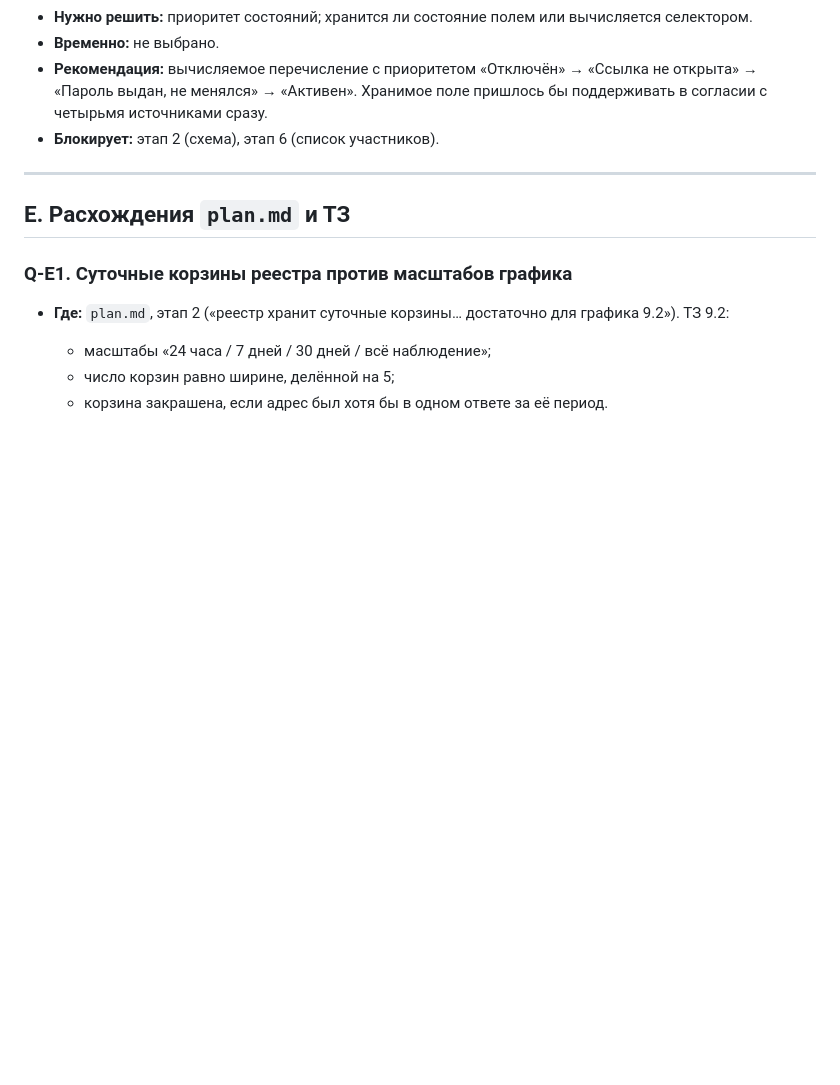
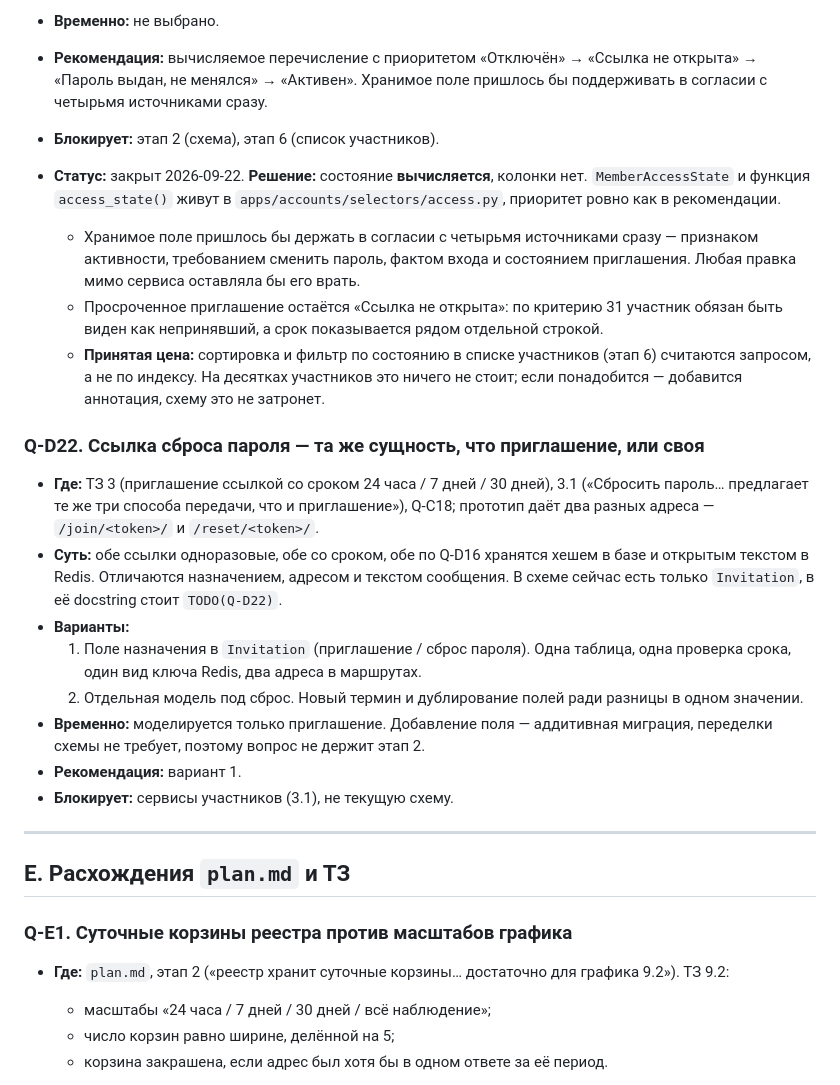
Before and after one commit to volstr/dns_monitor, a Markdown page: docs/questions.md, the part around the change. Drawn GitHub-style; blank space fills up the shorter version.

Commit message:
docs: закрыт Q-D21, заведён Q-D22 о ссылке сброса пароля
Q-D21: состояние доступа участника вычисляется, колонки нет. Приоритет
Отключён → Ссылка не открыта → Пароль выдан, не менялся → Активен. Принятая цена —
сортировка и фильтр по состоянию считаются запросом, а не по индексу.

Q-D22 заведён по следу TODO в docstring Invitation: ссылка сброса пароля (3.1) — это
поле назначения в Invitation или отдельная модель. Текущую схему не держит, добавление
поля аддитивно.

Co-Authored-By: Claude Opus 5 <noreply@anthropic.com>
Claude-Session: https://claude.ai/code/session_01LvkAEYuGd1wEH4CYp41wDY

```diff
--- a/docs/questions.md
+++ b/docs/questions.md
@@ -668,6 +668,34 @@
   «Пароль выдан, не менялся» → «Активен». Хранимое поле пришлось бы поддерживать в согласии с
   четырьмя источниками сразу.
 - **Блокирует:** этап 2 (схема), этап 6 (список участников).
+- **Статус:** закрыт 2026-09-22. **Решение:** состояние **вычисляется**, колонки нет.
+  `MemberAccessState` и функция `access_state()` живут в `apps/accounts/selectors/access.py`,
+  приоритет ровно как в рекомендации.
+
+  - Хранимое поле пришлось бы держать в согласии с четырьмя источниками сразу — признаком
+    активности, требованием сменить пароль, фактом входа и состоянием приглашения. Любая правка
+    мимо сервиса оставляла бы его врать.
+  - Просроченное приглашение остаётся «Ссылка не открыта»: по критерию 31 участник обязан быть
+    виден как непринявший, а срок показывается рядом отдельной строкой.
+  - **Принятая цена:** сортировка и фильтр по состоянию в списке участников (этап 6) считаются
+    запросом, а не по индексу. На десятках участников это ничего не стоит; если понадобится —
+    добавится аннотация, схему это не затронет.
+
+### Q-D22. Ссылка сброса пароля — та же сущность, что приглашение, или своя
+- **Где:** ТЗ 3 (приглашение ссылкой со сроком 24 часа / 7 дней / 30 дней), 3.1 («Сбросить
+  пароль… предлагает те же три способа передачи, что и приглашение»), Q-C18; прототип даёт два
+  разных адреса — `/join/<token>/` и `/reset/<token>/`.
+- **Суть:** обе ссылки одноразовые, обе со сроком, обе по Q-D16 хранятся хешем в базе и открытым
+  текстом в Redis. Отличаются назначением, адресом и текстом сообщения. В схеме сейчас есть
+  только `Invitation`, в её docstring стоит `TODO(Q-D22)`.
+- **Варианты:**
+  1. Поле назначения в `Invitation` (приглашение / сброс пароля). Одна таблица, одна проверка
+     срока, один вид ключа Redis, два адреса в маршрутах.
+  2. Отдельная модель под сброс. Новый термин и дублирование полей ради разницы в одном значении.
+- **Временно:** моделируется только приглашение. Добавление поля — аддитивная миграция, переделки
+  схемы не требует, поэтому вопрос не держит этап 2.
+- **Рекомендация:** вариант 1.
+- **Блокирует:** сервисы участников (3.1), не текущую схему.
 
 ---
 
```
Also changed, not shown: docs/glossary.md (+2 -0 lines).
